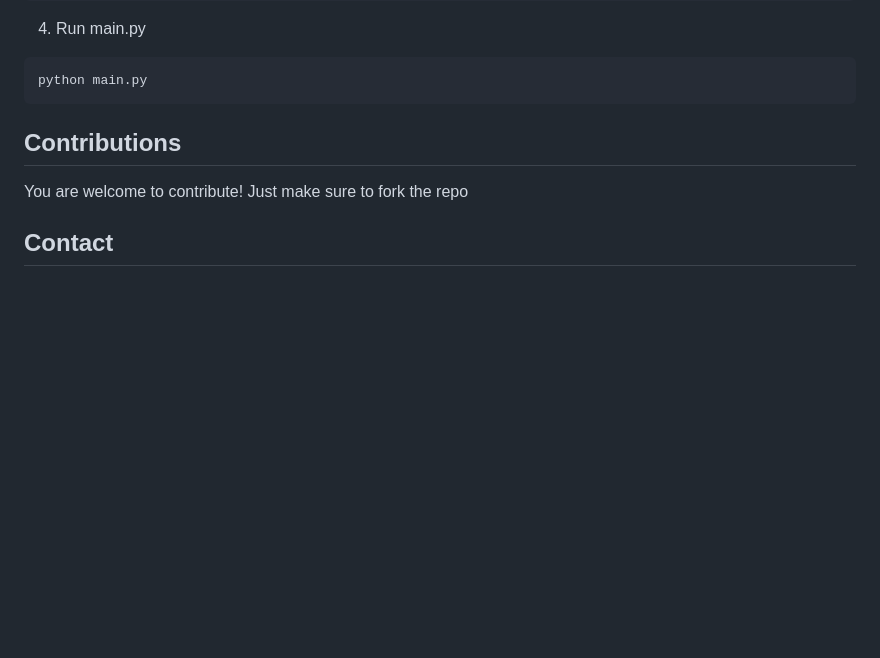
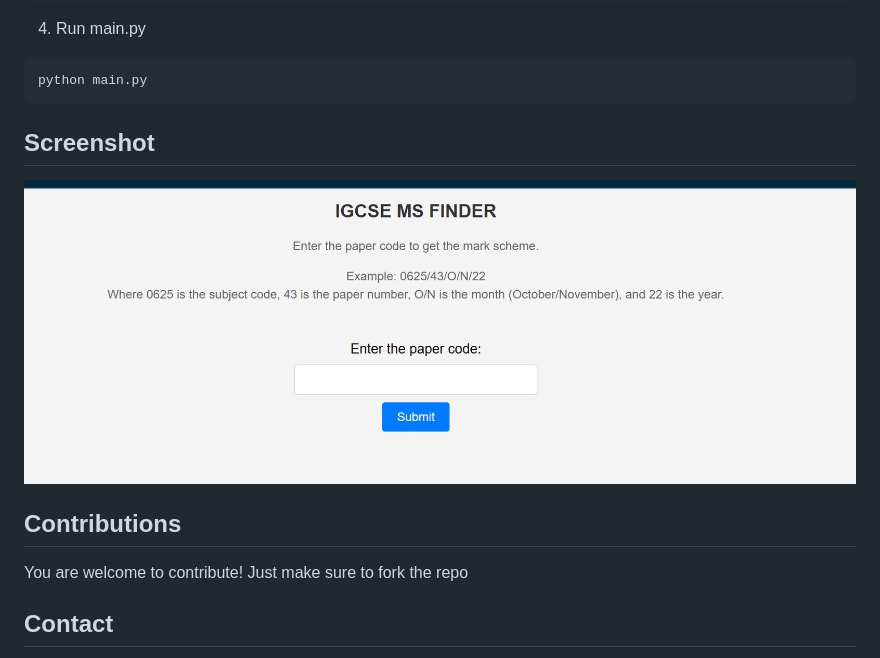
Before and after one commit to someonewhoexists1210/Igcse, a Markdown page: README.md, the part around the change. Rendered like a GitHub page; pictures changed too: image.png (added); blank space fills up the shorter version.

Commit message:
added ss

````diff
--- a/README.md
+++ b/README.md
@@ -29,6 +29,8 @@ KEY=APIKEY
 ```bash
 python main.py
 ```
+## Screenshot
+![alt text](image.png)
 
 ## Contributions
 You are welcome to contribute! Just make sure to fork the repo
````
